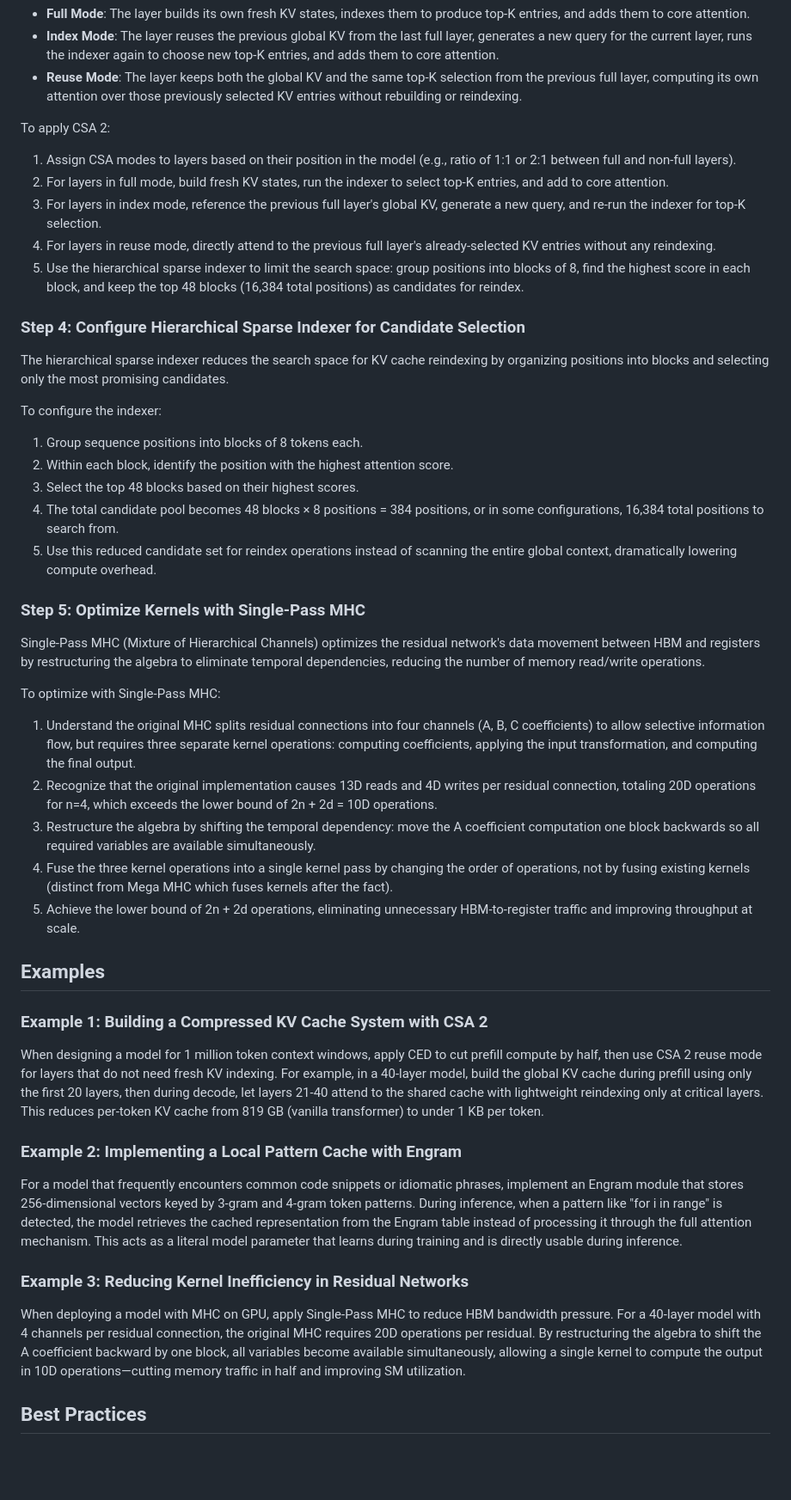
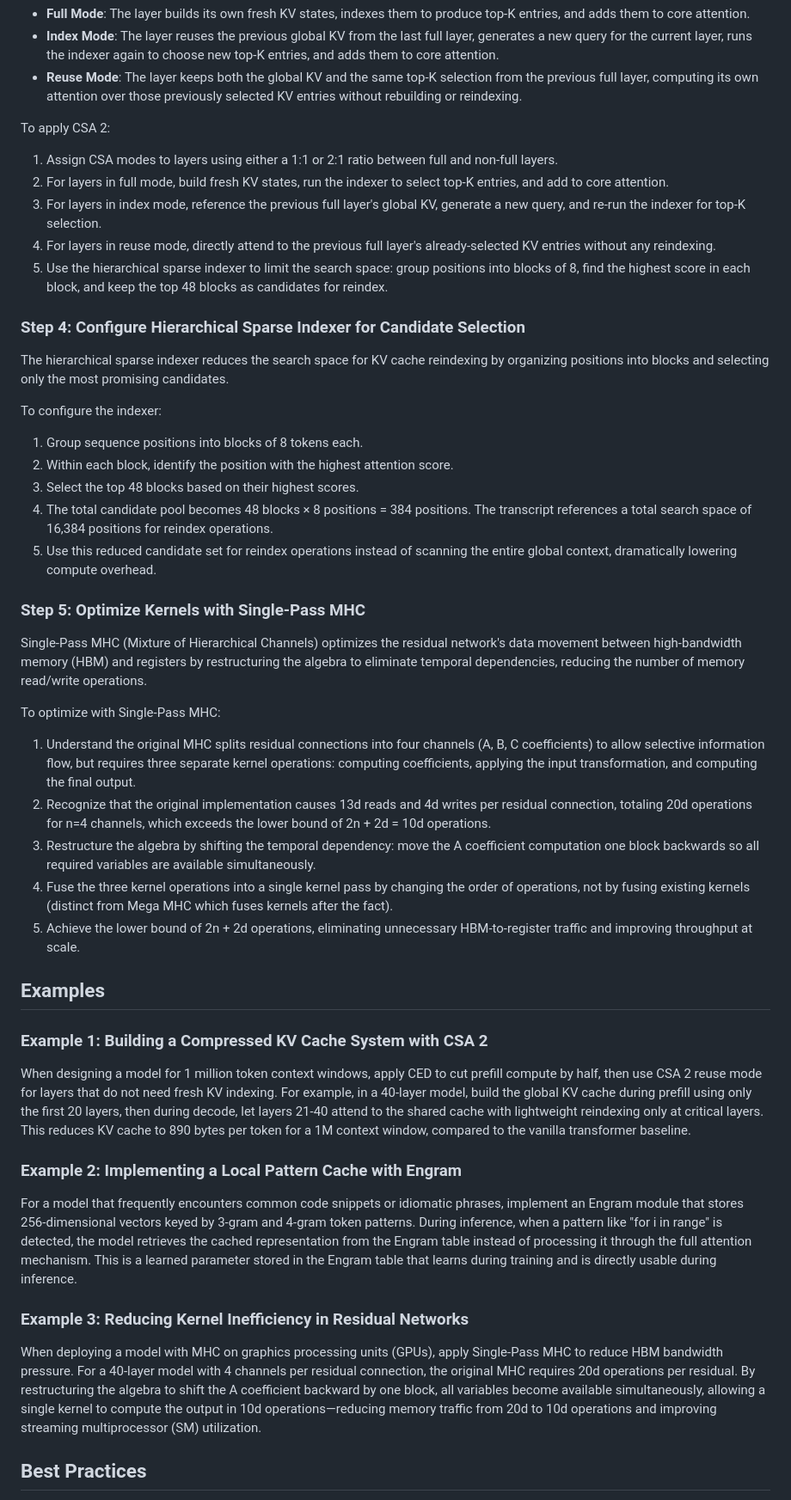
Before and after one commit to eorroe/AI-Teachings-Viewer, a Markdown page: DeepSeek-V4.1-Flash-Architecture-Analysis/AI-TEACHING.md, the part around one of its changes. Shown at 86% size. Rendered like a GitHub page; blank space fills up the shorter version.

```diff
--- a/DeepSeek-V4.1-Flash-Architecture-Analysis/AI-TEACHING.md
+++ b/DeepSeek-V4.1-Flash-Architecture-Analysis/AI-TEACHING.md
@@ -44,11 +44,11 @@ CSA 2 (Cross-Layer Sparse Attention 2) introduces three modes to selectively reu
 - **Reuse Mode**: The layer keeps both the global KV and the same top-K selection from the previous full layer, computing its own attention over those previously selected KV entries without rebuilding or reindexing.
 
 To apply CSA 2:
-1. Assign CSA modes to layers based on their position in the model (e.g., ratio of 1:1 or 2:1 between full and non-full layers).
+1. Assign CSA modes to layers using either a 1:1 or 2:1 ratio between full and non-full layers.
 2. For layers in full mode, build fresh KV states, run the indexer to select top-K entries, and add to core attention.
 3. For layers in index mode, reference the previous full layer's global KV, generate a new query, and re-run the indexer for top-K selection.
 4. For layers in reuse mode, directly attend to the previous full layer's already-selected KV entries without any reindexing.
-5. Use the hierarchical sparse indexer to limit the search space: group positions into blocks of 8, find the highest score in each block, and keep the top 48 blocks (16,384 total positions) as candidates for reindex.
+5. Use the hierarchical sparse indexer to limit the search space: group positions into blocks of 8, find the highest score in each block, and keep the top 48 blocks as candidates for reindex.
 
 ### Step 4: Configure Hierarchical Sparse Indexer for Candidate Selection
 
@@ -58,16 +58,16 @@ To configure the indexer:
 1. Group sequence positions into blocks of 8 tokens each.
 2. Within each block, identify the position with the highest attention score.
 3. Select the top 48 blocks based on their highest scores.
-4. The total candidate pool becomes 48 blocks × 8 positions = 384 positions, or in some configurations, 16,384 total positions to search from.
+4. The total candidate pool becomes 48 blocks × 8 positions = 384 positions. The transcript references a total search space of 16,384 positions for reindex operations.
 5. Use this reduced candidate set for reindex operations instead of scanning the entire global context, dramatically lowering compute overhead.
 
 ### Step 5: Optimize Kernels with Single-Pass MHC
 
-Single-Pass MHC (Mixture of Hierarchical Channels) optimizes the residual network's data movement between HBM and registers by restructuring the algebra to eliminate temporal dependencies, reducing the number of memory read/write operations.
+Single-Pass MHC (Mixture of Hierarchical Channels) optimizes the residual network's data movement between high-bandwidth memory (HBM) and registers by restructuring the algebra to eliminate temporal dependencies, reducing the number of memory read/write operations.
 
 To optimize with Single-Pass MHC:
 1. Understand the original MHC splits residual connections into four channels (A, B, C coefficients) to allow selective information flow, but requires three separate kernel operations: computing coefficients, applying the input transformation, and computing the final output.
-2. Recognize that the original implementation causes 13D reads and 4D writes per residual connection, totaling 20D operations for n=4, which exceeds the lower bound of 2n + 2d = 10D operations.
+2. Recognize that the original implementation causes 13d reads and 4d writes per residual connection, totaling 20d operations for n=4 channels, which exceeds the lower bound of 2n + 2d = 10d operations.
 3. Restructure the algebra by shifting the temporal dependency: move the A coefficient computation one block backwards so all required variables are available simultaneously.
 4. Fuse the three kernel operations into a single kernel pass by changing the order of operations, not by fusing existing kernels (distinct from Mega MHC which fuses kernels after the fact).
 5. Achieve the lower bound of 2n + 2d operations, eliminating unnecessary HBM-to-register traffic and improving throughput at scale.
@@ -76,15 +76,15 @@ To optimize with Single-Pass MHC:
 
 ### Example 1: Building a Compressed KV Cache System with CSA 2
 
-When designing a model for 1 million token context windows, apply CED to cut prefill compute by half, then use CSA 2 reuse mode for layers that do not need fresh KV indexing. For example, in a 40-layer model, build the global KV cache during prefill using only the first 20 layers, then during decode, let layers 21-40 attend to the shared cache with lightweight reindexing only at critical layers. This reduces per-token KV cache from 819 GB (vanilla transformer) to under 1 KB per token.
+When designing a model for 1 million token context windows, apply CED to cut prefill compute by half, then use CSA 2 reuse mode for layers that do not need fresh KV indexing. For example, in a 40-layer model, build the global KV cache during prefill using only the first 20 layers, then during decode, let layers 21-40 attend to the shared cache with lightweight reindexing only at critical layers. This reduces KV cache to 890 bytes per token for a 1M context window, compared to the vanilla transformer baseline.
 
 ### Example 2: Implementing a Local Pattern Cache with Engram
 
-For a model that frequently encounters common code snippets or idiomatic phrases, implement an Engram module that stores 256-dimensional vectors keyed by 3-gram and 4-gram token patterns. During inference, when a pattern like "for i in range" is detected, the model retrieves the cached representation from the Engram table instead of processing it through the full attention mechanism. This acts as a literal model parameter that learns during training and is directly usable during inference.
+For a model that frequently encounters common code snippets or idiomatic phrases, implement an Engram module that stores 256-dimensional vectors keyed by 3-gram and 4-gram token patterns. During inference, when a pattern like "for i in range" is detected, the model retrieves the cached representation from the Engram table instead of processing it through the full attention mechanism. This is a learned parameter stored in the Engram table that learns during training and is directly usable during inference.
 
 ### Example 3: Reducing Kernel Inefficiency in Residual Networks
 
-When deploying a model with MHC on GPU, apply Single-Pass MHC to reduce HBM bandwidth pressure. For a 40-layer model with 4 channels per residual connection, the original MHC requires 20D operations per residual. By restructuring the algebra to shift the A coefficient backward by one block, all variables become available simultaneously, allowing a single kernel to compute the output in 10D operations—cutting memory traffic in half and improving SM utilization.
+When deploying a model with MHC on graphics processing units (GPUs), apply Single-Pass MHC to reduce HBM bandwidth pressure. For a 40-layer model with 4 channels per residual connection, the original MHC requires 20d operations per residual. By restructuring the algebra to shift the A coefficient backward by one block, all variables become available simultaneously, allowing a single kernel to compute the output in 10d operations—reducing memory traffic from 20d to 10d operations and improving streaming multiprocessor (SM) utilization.
 
 ## Best Practices
 
```
Also changed, not shown: other parts of DeepSeek-V4.1-Flash-Architecture-Analysis/AI-TEACHING.md (+17 -17 lines).
